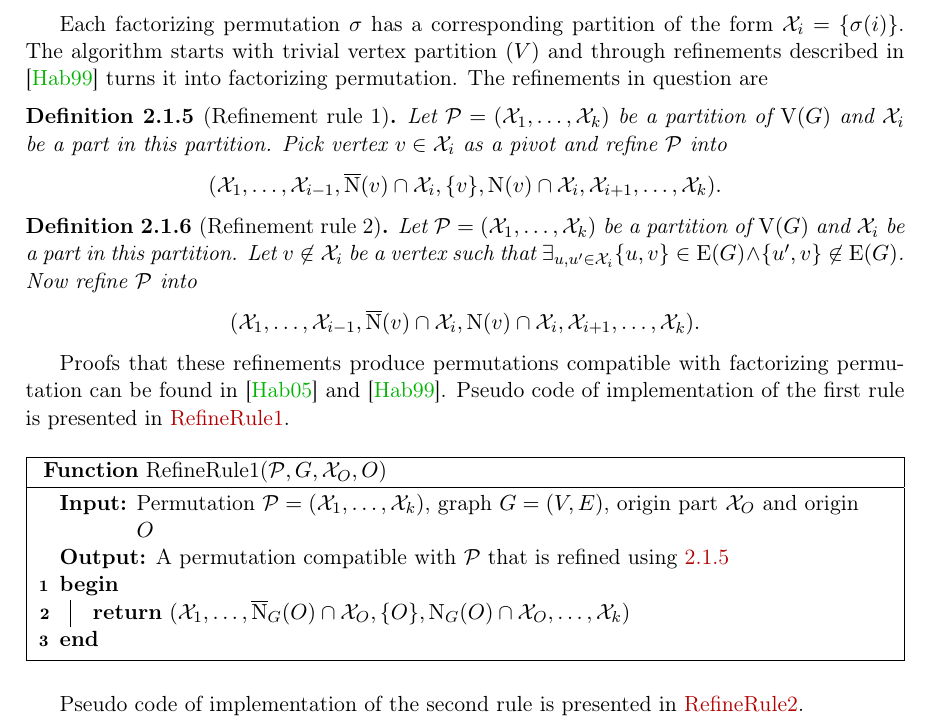
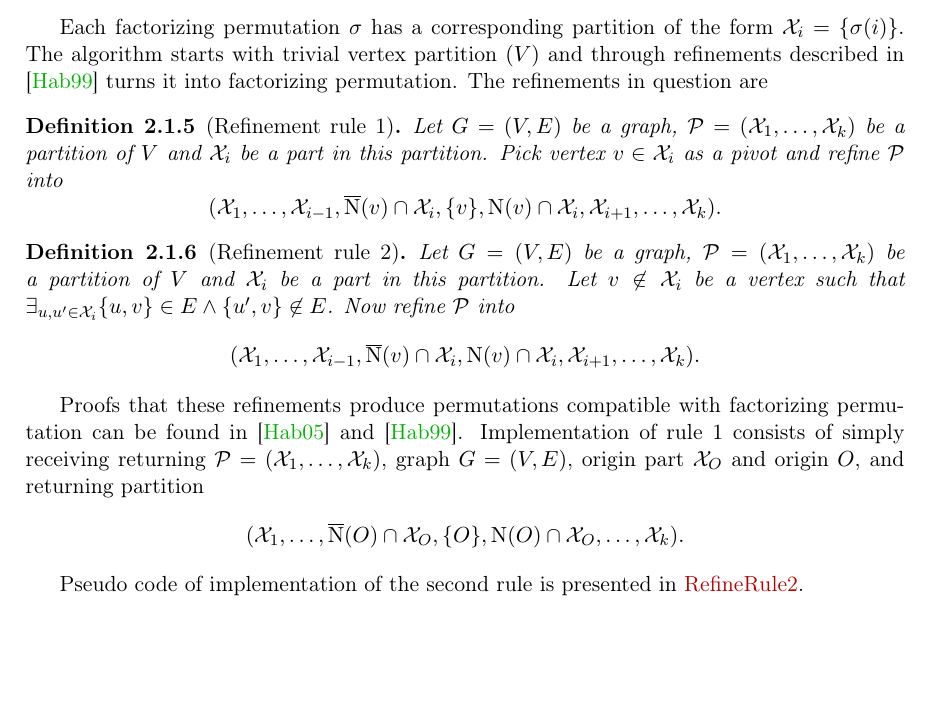
Before and after one commit to marcin-serwin/cographs, a LaTeX thesis (paper/main.tex, which reads paper/body/21-habib.tex): part of page 15 of 20, cut so that both start at the same text, the shorter picture padded with empty space. Compiled offline with pdfLaTeX.

Commit message:
Simplify refinement rules definitions in 21-habib

```diff
--- a/paper/body/21-habib.tex
+++ b/paper/body/21-habib.tex
@@ -35,33 +35,36 @@ The main idea of the algorithm is to start with a partition and then, through a
 Each factorizing permutation $\sigma$ has a corresponding partition of the form $\Part X_i = \{\sigma(i)\}$. The algorithm starts with trivial vertex partition $(V)$ and through refinements described in \cite{habib2} turns it into factorizing permutation. The refinements in question are
 
 \begin{defi}[Refinement rule 1]\label{habib:refrule1}
-    Let $\Part P = (\Part X_1, \ldots, \Part X_k)$ be a partition of $\V(G)$ and $\Part X_i$ be a part in this partition. Pick vertex $v \in \Part X_i$ as a pivot and refine $\Part P$ into
+    Let $G=(V,E)$ be a graph, $\Part P = (\Part X_1, \ldots, \Part X_k)$ be a partition of $V$ and $\Part X_i$ be a part in this partition. Pick vertex $v \in \Part X_i$ as a pivot and refine $\Part P$ into
     \[
         (\Part X_1, \ldots, \Part X_{i-1}, \Nbar(v) \cap \Part X_i, \{v\}, \N(v) \cap \Part X_i, \Part X_{i+1}, \ldots, \Part X_k).
     \]
 \end{defi}
 
 \begin{defi}[Refinement rule 2]\label{habib:refrule2}
-    Let $\Part P = (\Part X_1, \ldots, \Part X_k)$ be a partition of $\V(G)$ and $\Part X_i$ be a part in this partition. Let $v \not\in \Part X_i$ be a vertex such that $\exists_{u,u' \in \Part X_i} \{u,v\} \in \E(G) \land \{u',v\} \not\in \E(G)$. Now refine $\Part P$ into
+    Let $G=(V,E)$ be a graph, $\Part P = (\Part X_1, \ldots, \Part X_k)$ be a partition of $V$ and $\Part X_i$ be a part in this partition. Let $v \not\in \Part X_i$ be a vertex such that $\exists_{u,u' \in \Part X_i} \{u,v\} \in E \land \{u',v\} \not\in E$. Now refine $\Part P$ into
     \[
         (\Part X_1, \ldots, \Part X_{i-1}, \Nbar(v) \cap \Part X_i, \N(v) \cap \Part X_i, \Part X_{i+1}, \ldots, \Part X_k).
     \]
 \end{defi}
 
-Proofs that these refinements produce permutations compatible with factorizing permutation can be found in \cite{habib} and \cite{habib2}. Pseudo code of implementation of the first rule is presented in \ref{habib:refrule1impl}.
+Proofs that these refinements produce permutations compatible with factorizing permutation can be found in \cite{habib} and \cite{habib2}. Implementation of rule 1 consists of simply receiving returning $\Part P = (\Part X_1, \ldots, \Part X_k)$, graph $G=(V,E)$, origin part $\Part X_O$ and origin $O$, and returning partition
+\[
+    (\Part X_1, \ldots, \Nbar(O) \cap \Part X_O, \{O\}, \N(O) \cap \Part X_O, \ldots, \Part X_k).
+\]
+%
+% \begin{function}
+%     \caption{RefineRule1($\Part P, G, \Part X_O, O$)}
+%     \label{habib:refrule1impl}
+%     \DontPrintSemicolon
 
-\begin{function}
-    \caption{RefineRule1($\Part P, G, \Part X_O, O$)}
-    \label{habib:refrule1impl}
-    \DontPrintSemicolon
-
-    \KwIn{Permutation $\Part P = (\Part X_1, \ldots, \Part X_k)$, graph $G=(V,E)$, origin part $\Part X_O$ and origin $O$}
-    \KwOut{A permutation compatible with $\Part P$ that is refined using \ref{habib:refrule1}}
-    \Begin{
-        \Return{$(\Part X_1, \ldots, \Nbar_G(O) \cap \Part X_O, \{O\}, \N_G(O) \cap \Part X_O, \ldots, \Part X_k)$}
-    }
-\end{function}
-
+%     \KwIn{Permutation $\Part P = (\Part X_1, \ldots, \Part X_k)$, graph $G=(V,E)$, origin part $\Part X_O$ and origin $O$}
+%     \KwOut{A permutation compatible with $\Part P$ that is refined using \ref{habib:refrule1}}
+%     \Begin{
+%         \Return{$(\Part X_1, \ldots, \Nbar(O) \cap \Part X_O, \{O\}, \N(O) \cap \Part X_O, \ldots, \Part X_k)$}
+%     }
+% \end{function}
+%
 Pseudo code of implementation of the second rule is presented in \ref{habib:refrule2impl}.
 
 \begin{function}
```
